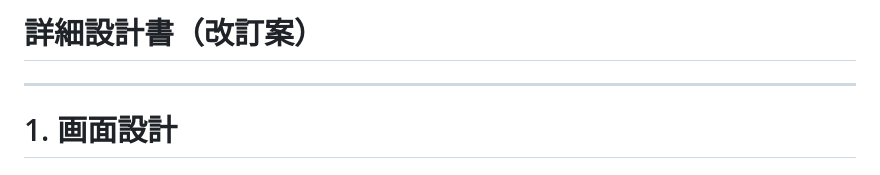
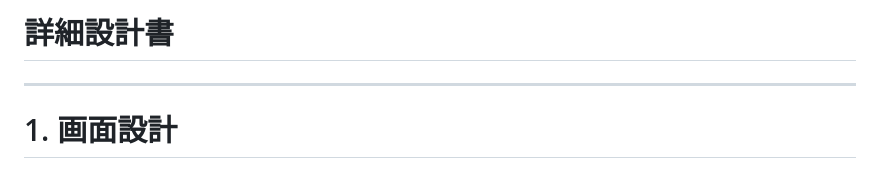
Before and after one commit to mei3336/ptu-training-hosoya, a Markdown page: docs/detail_design/詳細設計書.md, the part around the change. Drawn GitHub-style.

Commit message:
詳細設計書の後の（改訂版）を削除

```diff
--- a/docs/detail_design/詳細設計書.md
+++ b/docs/detail_design/詳細設計書.md
@@ -1,4 +1,4 @@
-# 詳細設計書（改訂案）
+# 詳細設計書
 ***
 
 # 1. 画面設計
```
